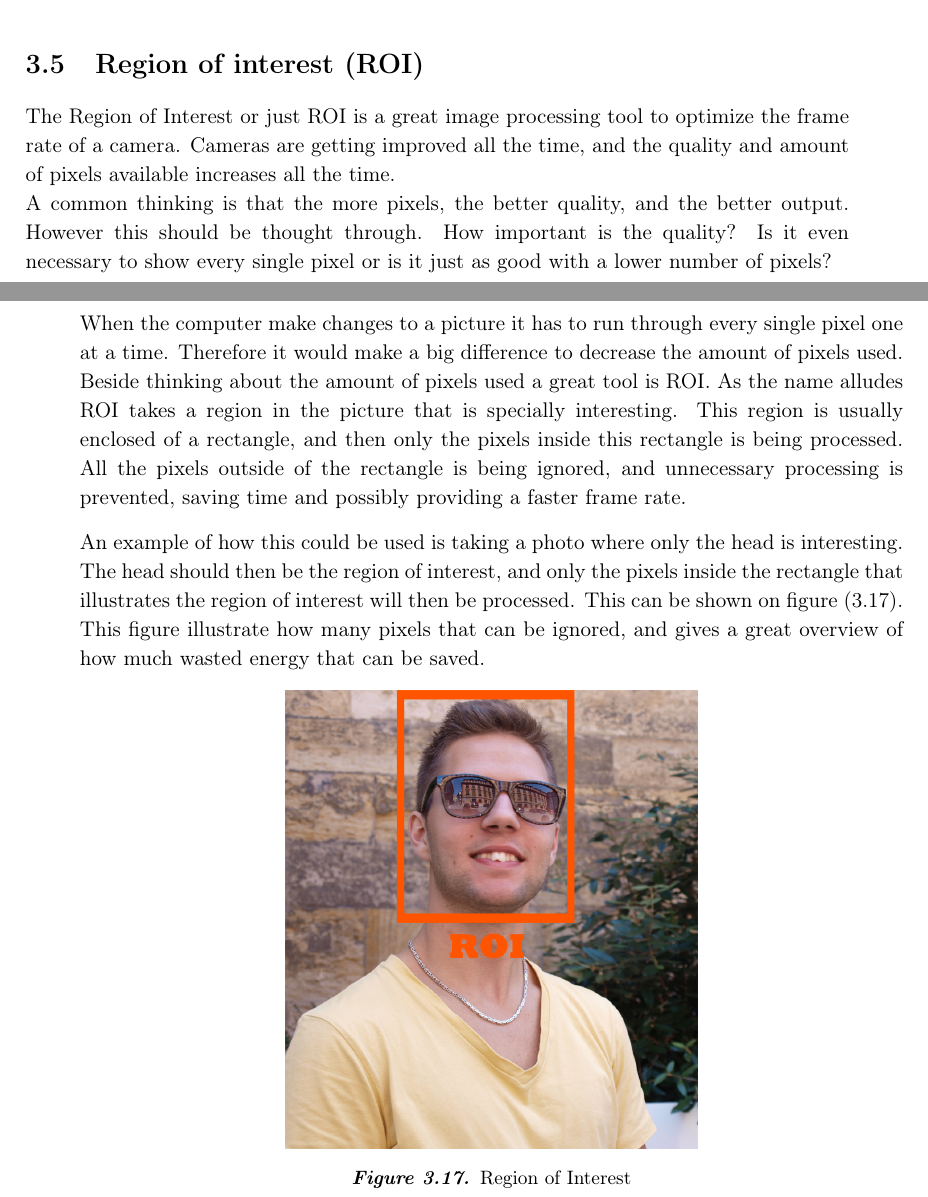
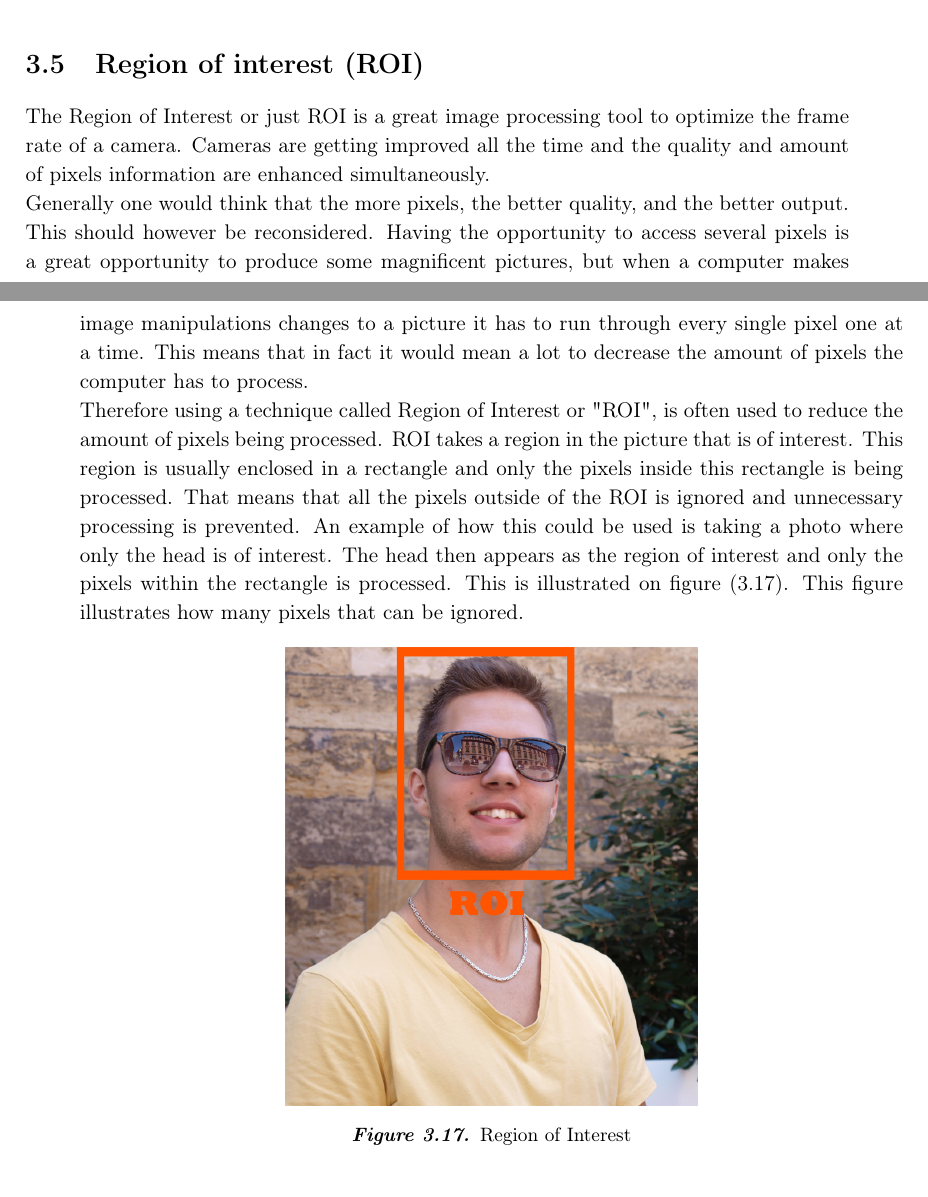
Before and after one commit to Wikzo/MagicCanvas_MedialogyP3_2012, a LaTeX thesis (Report/master.tex, which reads Report/theory.tex): two parts of pages 31 and 32 of 55, joined at a grey line, cut so that both start at the same text. Compiled offline with pdfLaTeX.

Commit message:
Simon editing master file

```diff
--- a/Report/theory.tex
+++ b/Report/theory.tex
@@ -310,18 +310,16 @@ When the purpose of implementing these operations is to find the edges, it is im
 \label{fig:Boundary}
 \end{figure}
 
-%%% JOE GOT HERE 5/12 - 2012!!! %%%%%
-%%% JOE GOT HERE 5/12 - 2012!!! %%%%%
-%%% JOE GOT HERE 5/12 - 2012!!! %%%%%
-%%% JOE GOT HERE 5/12 - 2012!!! %%%%%
-%%% JOE GOT HERE 5/12 - 2012!!! %%%%%
+%%% JOE GOT HERE 5/12 - 2013!!! %%%%%
+%%% JOE GOT HERE 5/12 - 2013!!! %%%%%
+%%% JOE GOT HERE 5/12 - 2013!!! %%%%%
+%%% JOE GOT HERE 5/12 - 2013!!! %%%%%
+%%% JOE GOT HERE 5/12 - 2013!!! %%%%%
 \section{Region of interest (ROI)}
-The Region of Interest or just ROI is a great image processing tool to optimize the frame rate of a camera. Cameras are getting improved all the time, and the quality and amount of pixels available increases all the time. \\
-A common thinking is that the more pixels, the better quality, and the better output. However this should be thought through. How important is the quality? Is it even necessary to show every single pixel or is it just as good with a lower number of pixels?\\
-When the computer make changes to a picture it has to run through every single pixel one at a time. Therefore it would make a big difference to decrease the amount of pixels used.\\
-Beside thinking about the amount of pixels used a great tool is ROI. As the name alludes ROI takes a region in the picture that is specially interesting. This region is usually enclosed of a rectangle, and then only the pixels inside this rectangle is being processed. All the pixels outside of the rectangle is being ignored, and unnecessary processing is prevented, saving time and possibly providing a faster frame rate.
-
-An example of how this could be used is taking a photo where only the head is interesting. The head should then be the region of interest, and only the pixels inside the rectangle that illustrates the region of interest will then be processed. This can be shown on figure \eqref{fig:Region of Interest}. This figure illustrate how many pixels that can be ignored, and gives a great overview of how much wasted energy that can be saved.
+The Region of Interest or just ROI is a great image processing tool to optimize the frame rate of a camera. Cameras are getting improved all the time and the quality and amount of pixels information are enhanced simultaneously.\\
+Generally one would think that the more pixels, the better quality, and the better output. This should however be reconsidered. Having the opportunity to access several pixels is a great opportunity to produce some magnificent pictures, but when a computer makes image manipulations changes to a picture it has to run through every single pixel one at a time. This means that in fact it would mean a lot to decrease the amount of pixels the computer has to process.\\
+Therefore using a technique called Region of Interest or "ROI", is often used to reduce the amount of pixels being processed. ROI takes a region in the picture that is of interest. This region is usually enclosed in a rectangle and only the pixels inside this rectangle is being processed. That means that all the pixels outside of the ROI is ignored and unnecessary processing is prevented.
+An example of how this could be used is taking a photo where only the head is of interest. The head then appears as the region of interest and only the pixels within the rectangle is processed. This is illustrated on figure \eqref{fig:Region of Interest}. This figure illustrates how many pixels that can be ignored.
 
 \begin{figure}[htbp]
 \centering
```
Also changed, not shown: Report/theory.tex (14 more changed lines).
